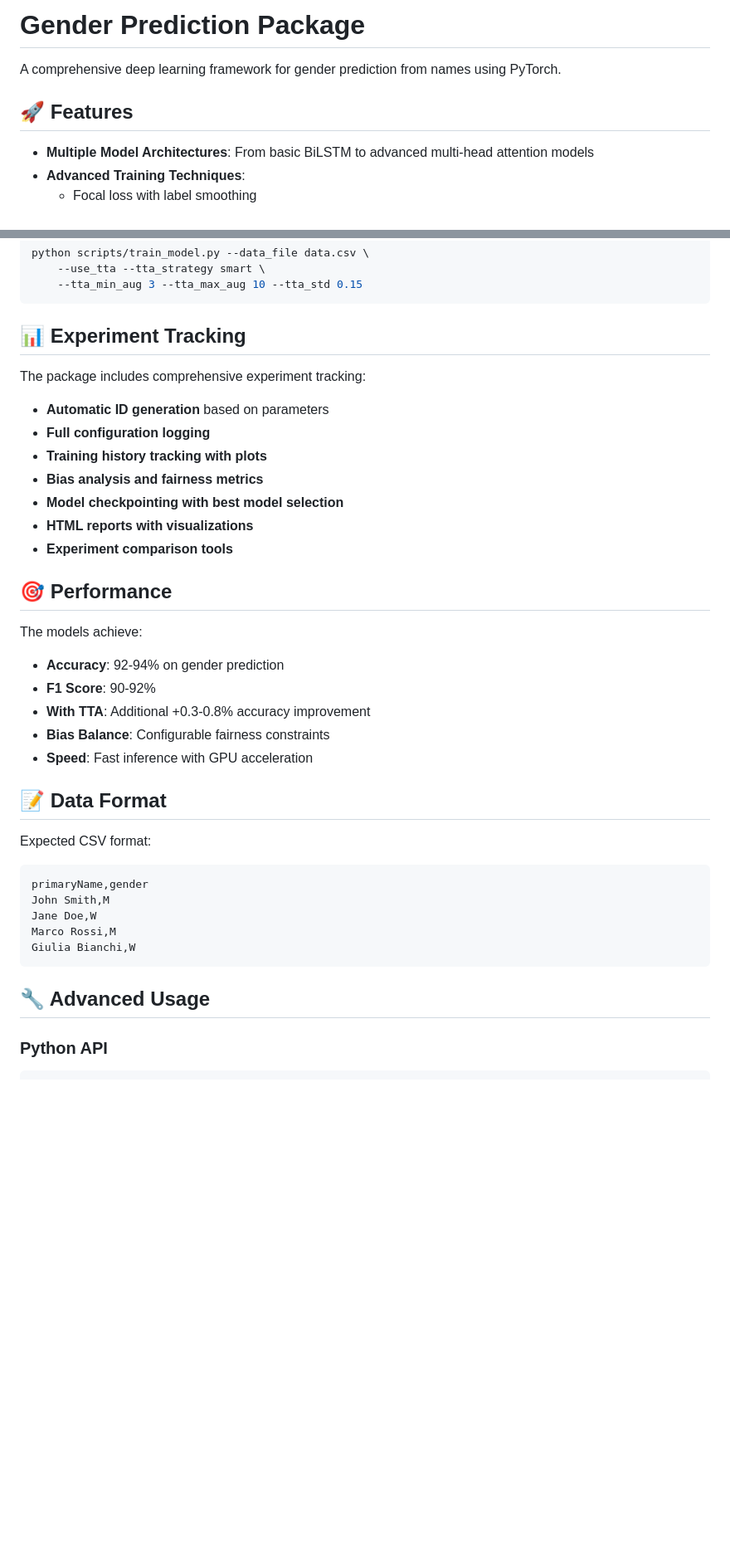
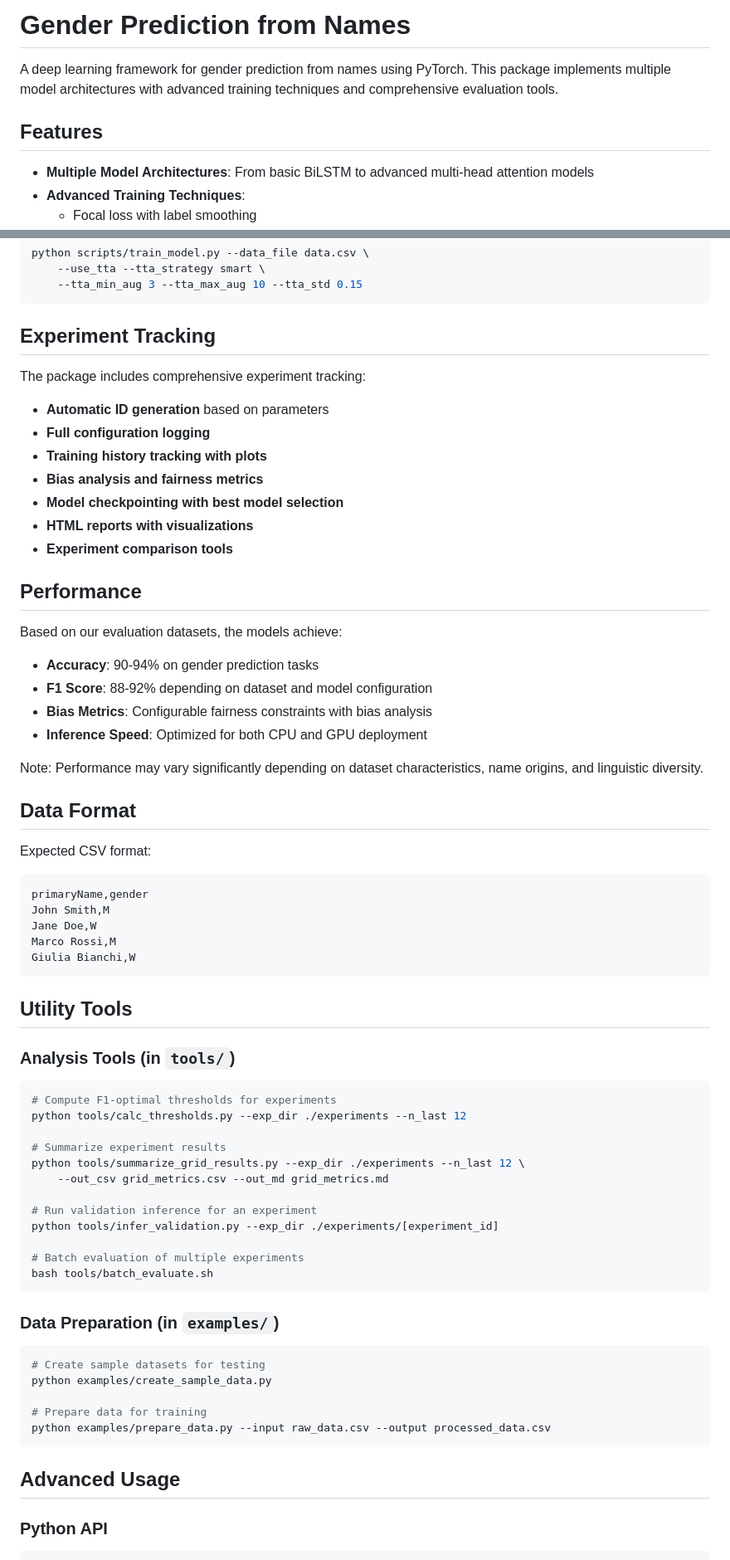
Before and after one commit to guglielmopescatore/gender-predict, a Markdown page: README.md, 2 parts joined by grey strips. Shown: that part at 83% size. GitHub-like rendering; blank space fills up the shorter version.

````diff
--- a/README.md
+++ b/README.md
@@ -1,8 +1,8 @@
-# Gender Prediction Package
+# Gender Prediction from Names
 
-A comprehensive deep learning framework for gender prediction from names using PyTorch.
+A deep learning framework for gender prediction from names using PyTorch. This package implements multiple model architectures with advanced training techniques and comprehensive evaluation tools.
 
-## 🚀 Features
+## Features
 
 - **Multiple Model Architectures**: From basic BiLSTM to advanced multi-head attention models
 - **Advanced Training Techniques**:
@@ -205,7 +208,7 @@ python scripts/train_model.py --data_file data.csv \
     --tta_min_aug 3 --tta_max_aug 10 --tta_std 0.15
 ```
 
-## 📊 Experiment Tracking
+## Experiment Tracking
 
 The package includes comprehensive experiment tracking:
 
@@ -217,16 +220,17 @@ The package includes comprehensive experiment tracking:
 - **HTML reports with visualizations**
 - **Experiment comparison tools**
 
-## 🎯 Performance
+## Performance
 
-The models achieve:
-- **Accuracy**: 92-94% on gender prediction
-- **F1 Score**: 90-92%
-- **With TTA**: Additional +0.3-0.8% accuracy improvement
-- **Bias Balance**: Configurable fairness constraints
-- **Speed**: Fast inference with GPU acceleration
+Based on our evaluation datasets, the models achieve:
+- **Accuracy**: 90-94% on gender prediction tasks
+- **F1 Score**: 88-92% depending on dataset and model configuration
+- **Bias Metrics**: Configurable fairness constraints with bias analysis
+- **Inference Speed**: Optimized for both CPU and GPU deployment
 
-## 📝 Data Format
+Note: Performance may vary significantly depending on dataset characteristics, name origins, and linguistic diversity.
+
+## Data Format
 
 Expected CSV format:
 ```csv
@@ -237,7 +241,36 @@ Marco Rossi,M
 Giulia Bianchi,W
 ```
 
-## 🔧 Advanced Usage
+## Utility Tools
+
+### Analysis Tools (in `tools/`)
+
+```bash
+# Compute F1-optimal thresholds for experiments
+python tools/calc_thresholds.py --exp_dir ./experiments --n_last 12
+
+# Summarize experiment results
+python tools/summarize_grid_results.py --exp_dir ./experiments --n_last 12 \
+    --out_csv grid_metrics.csv --out_md grid_metrics.md
+
+# Run validation inference for an experiment
+python tools/infer_validation.py --exp_dir ./experiments/[experiment_id]
+
+# Batch evaluation of multiple experiments
+bash tools/batch_evaluate.sh
+```
+
+### Data Preparation (in `examples/`)
+
+```bash
+# Create sample datasets for testing
+python examples/create_sample_data.py
+
+# Prepare data for training
+python examples/prepare_data.py --input raw_data.csv --output processed_data.csv
+```
+
+## Advanced Usage
 
 ### Python API
 
````
Also changed, not shown: other parts of README.md (+62 -73 lines).
